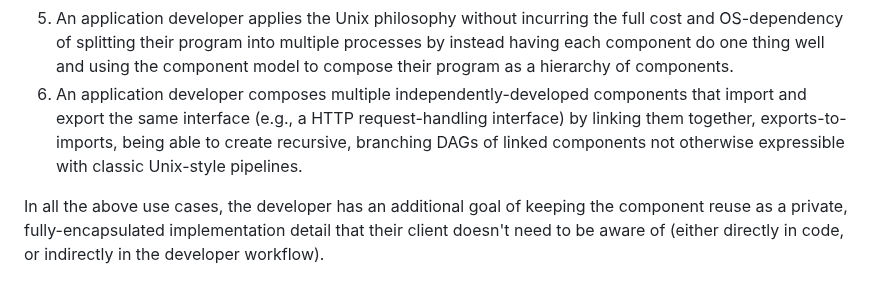
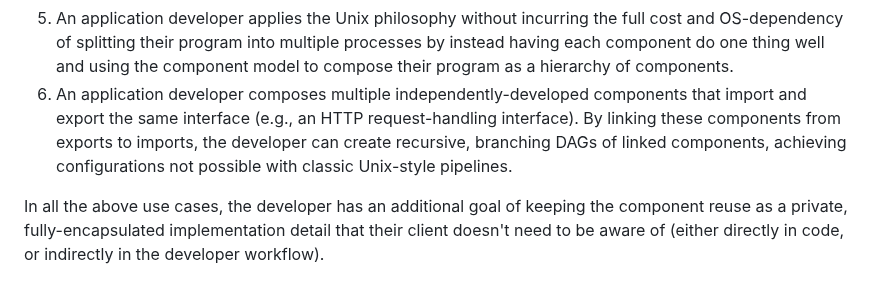
Before and after one commit to WebAssembly/component-model, a Markdown page: design/high-level/UseCases.md, the part around the change. GitHub-like rendering.

Commit message:
high-ldevl UseCases: reword for clarity

```diff
--- a/design/high-level/UseCases.md
+++ b/design/high-level/UseCases.md
@@ -148,11 +148,11 @@ the programming language):
    full cost and OS-dependency of splitting their program into multiple processes
    by instead having each component do one thing well and using the component
    model to compose their program as a hierarchy of components.
-6. An application developer composes multiple independently-developed
-   components that import and export the same interface (e.g., a HTTP
-   request-handling interface) by linking them together, exports-to-imports, being
-   able to create recursive, branching DAGs of linked components not otherwise
-   expressible with classic Unix-style pipelines.
+6. An application developer composes multiple independently-developed components
+   that import and export the same interface (e.g., an HTTP request-handling
+   interface). By linking these components from exports to imports, the developer
+   can create recursive, branching DAGs of linked components, achieving
+   configurations not possible with classic Unix-style pipelines.
 
 In all the above use cases, the developer has an additional goal of keeping the
 component reuse as a private, fully-encapsulated implementation detail that
```
